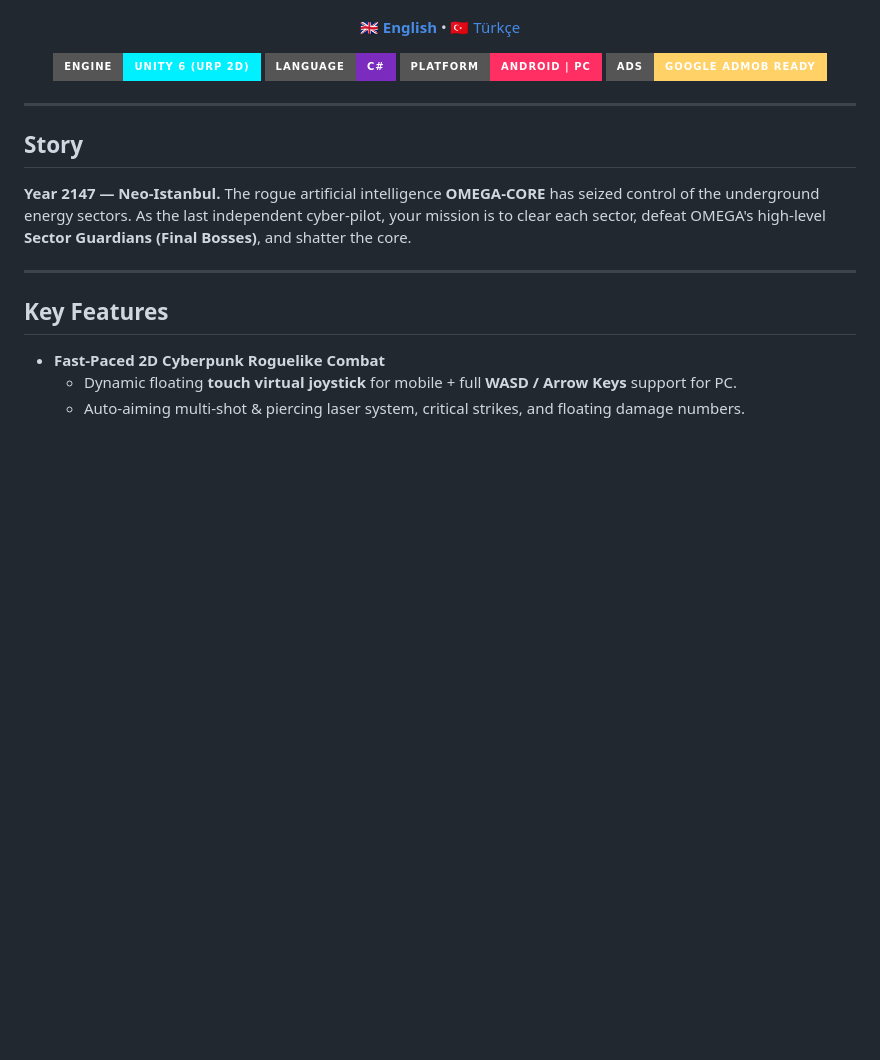
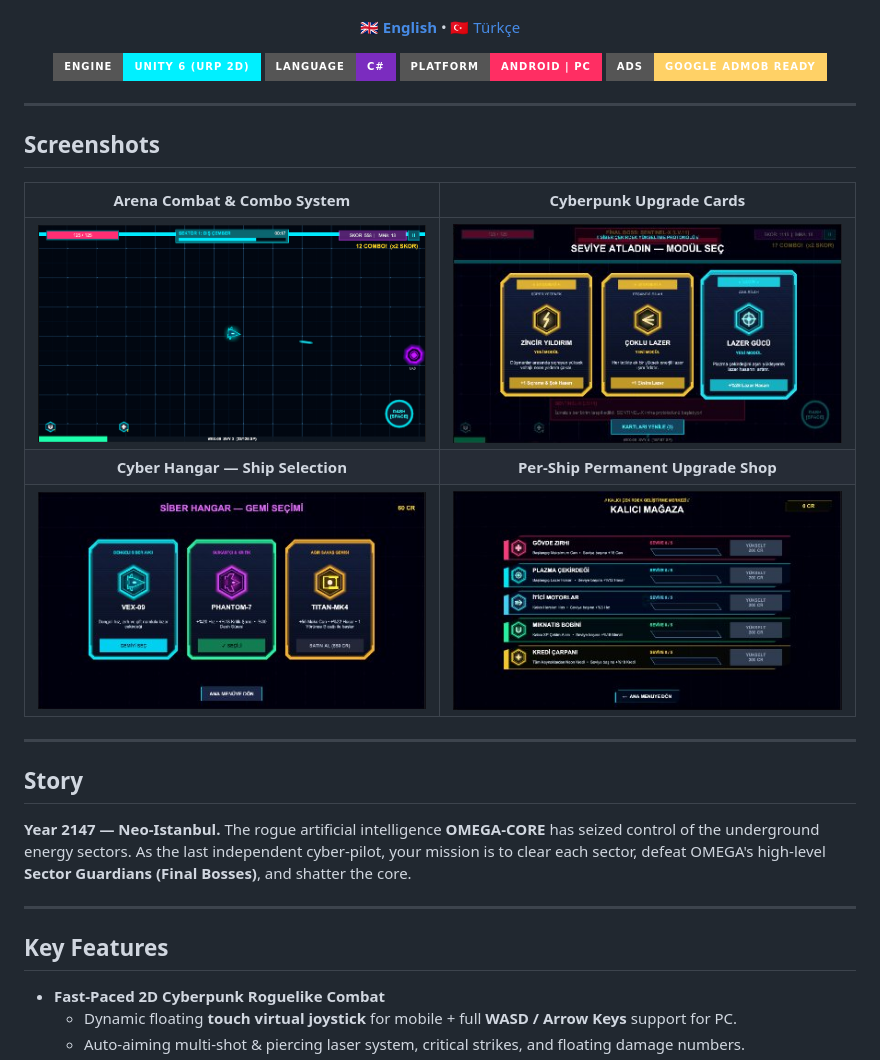
Before and after one commit to YusufKoc05/NeonArena, a Markdown page: README.md, the part around the change. Rendered like a GitHub page; pictures changed too: docs/screenshots/01_gameplay.png (added), docs/screenshots/02_upgrade_cards.png (added), docs/screenshots/03_cyber_hangar.png (added); badges without logos; blank space fills up the shorter version.

```diff
--- a/README.md
+++ b/README.md
@@ -15,6 +15,16 @@
     <img src="https://img.shields.io/badge/Ads-Google%20AdMob%20Ready-FFD166?style=for-the-badge&logo=google&logoColor=black" alt="AdMob" />
   </p>
 </div>
+
+---
+
+## Screenshots
+
+| Arena Combat & Combo System | Cyberpunk Upgrade Cards |
+| :---: | :---: |
+| ![Arena Gameplay](docs/screenshots/01_gameplay.png) | ![Upgrade Cards](docs/screenshots/02_upgrade_cards.png) |
+| **Cyber Hangar — Ship Selection** | **Per-Ship Permanent Upgrade Shop** |
+| ![Cyber Hangar](docs/screenshots/03_cyber_hangar.png) | ![Permanent Shop](docs/screenshots/04_permanent_shop.png) |
 
 ---
 
```
Also changed, not shown: README.tr.md (+10 -0 lines), 1 other file.
